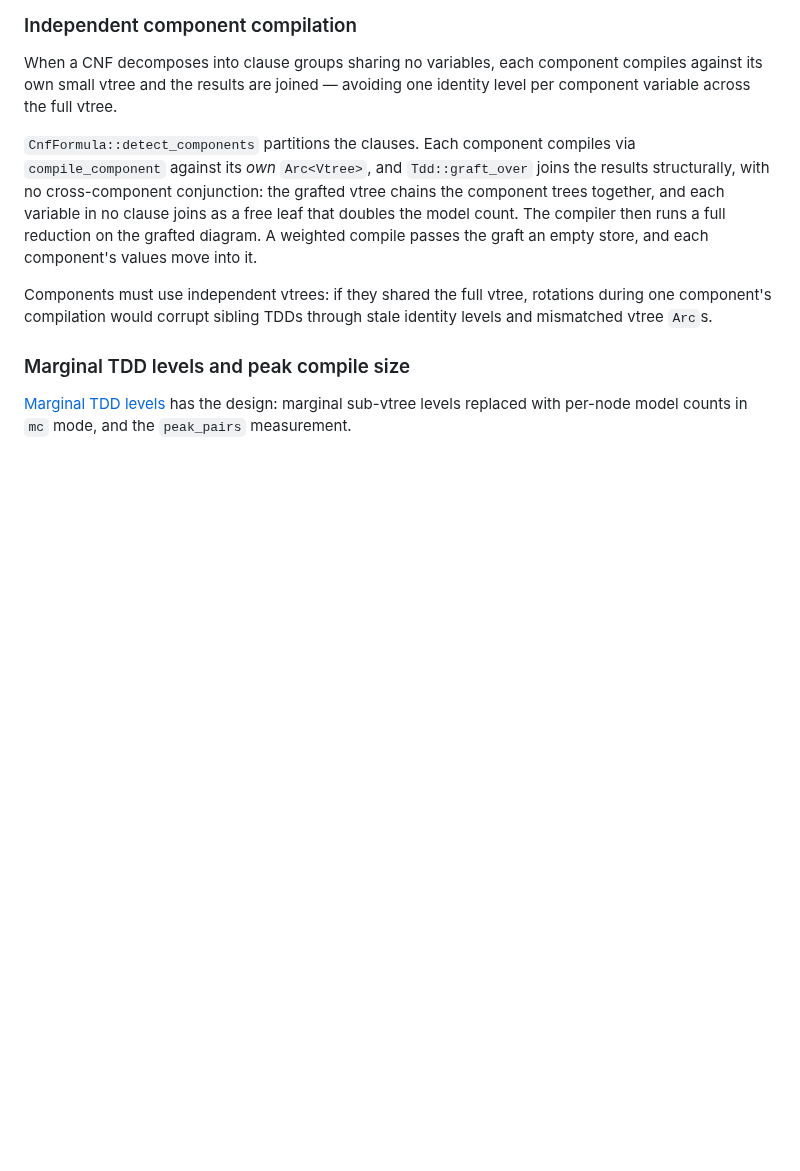
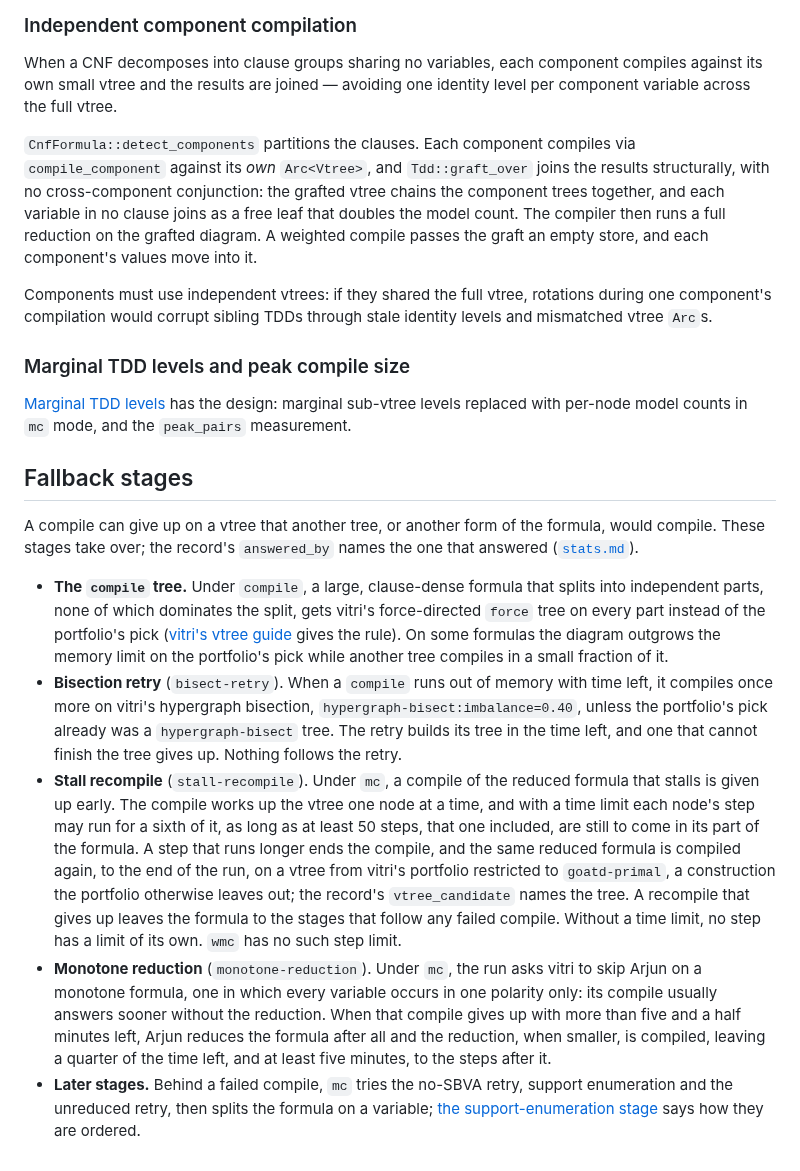
Before and after one commit to Tractables/tididi-cnf, a Markdown page: docs/algorithms.md, the part around the change. Rendered like a GitHub page; blank space fills up the shorter version.

```diff
--- a/docs/algorithms.md
+++ b/docs/algorithms.md
@@ -187,3 +187,44 @@ through stale identity levels and mismatched vtree `Arc`s.
 [Marginal TDD levels](marginal-tdd-levels.md) has the design: marginal
 sub-vtree levels replaced with per-node model counts in `mc` mode, and the
 `peak_pairs` measurement.
+
+## Fallback stages
+
+A compile can give up on a vtree that another tree, or another form of the
+formula, would compile. These stages take over; the record's `answered_by`
+names the one that answered ([`stats.md`](stats.md)).
+
+- **The `compile` tree.** Under `compile`, a large, clause-dense formula that
+  splits into independent parts, none of which dominates the split, gets
+  vitri's force-directed `force` tree on every part instead of the
+  portfolio's pick
+  ([vitri's vtree guide](https://github.com/Tractables/vitri/blob/main/docs/vtrees.md)
+  gives the rule). On some formulas the diagram outgrows the memory limit on
+  the portfolio's pick while another tree compiles in a small fraction of it.
+- **Bisection retry** (`bisect-retry`). When a `compile` runs out of memory
+  with time left, it compiles once more on vitri's hypergraph bisection,
+  `hypergraph-bisect:imbalance=0.40`, unless the portfolio's pick already was
+  a `hypergraph-bisect` tree. The retry builds its tree in the time left, and
+  one that cannot finish the tree gives up. Nothing follows the retry.
+- **Stall recompile** (`stall-recompile`). Under `mc`, a compile of the
+  reduced formula that stalls is given up early. The compile works up the
+  vtree one node at a time, and with a time limit each node's step may run
+  for a sixth of it, as long as at least 50 steps, that one included, are
+  still to come in its part of the formula. A step that runs longer ends the
+  compile, and the same reduced formula is compiled again, to the end of the
+  run, on a vtree from vitri's portfolio restricted to `goatd-primal`, a
+  construction the portfolio otherwise leaves out; the record's
+  `vtree_candidate` names the tree. A recompile that gives up leaves the
+  formula to the stages that follow any failed compile. Without a time limit,
+  no step has a limit of its own. `wmc` has no such step limit.
+- **Monotone reduction** (`monotone-reduction`). Under `mc`, the run asks
+  vitri to skip Arjun on a monotone formula, one in which every variable
+  occurs in one polarity only: its compile usually answers sooner without the
+  reduction. When that compile gives up with more than five and a half
+  minutes left, Arjun reduces the formula after all and the reduction, when
+  smaller, is compiled, leaving a quarter of the time left, and at least five
+  minutes, to the steps after it.
+- **Later stages.** Behind a failed compile, `mc` tries the no-SBVA retry,
+  support enumeration and the unreduced retry, then splits the formula on a
+  variable; [the support-enumeration stage](support-enum-stage.md) says how
+  they are ordered.
```
Also changed, not shown: docs/limits.md (+5 -5 lines), docs/tasks.md (+12 -34 lines).
